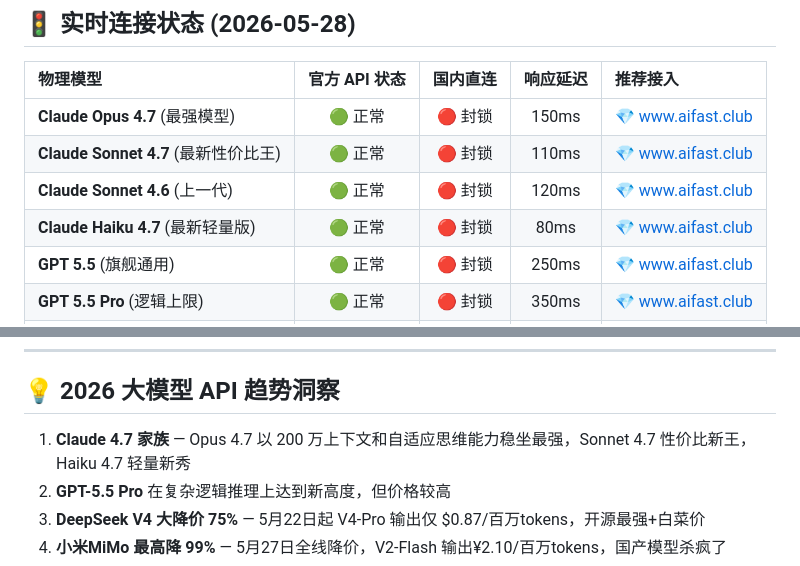
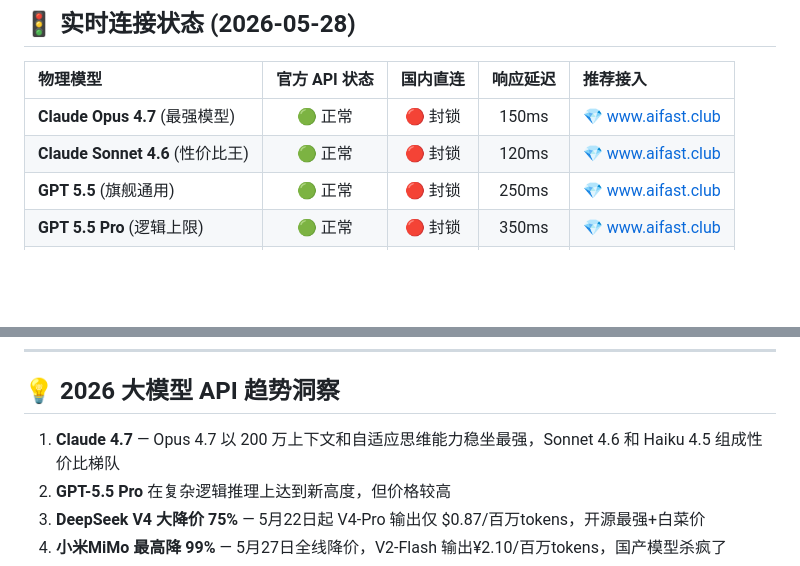
Before and after one commit to KKWANG4444/AI-API-Stability-Tracker, a Markdown page: README.md, 2 parts joined by grey strips. GitHub-like rendering; blank space fills up the shorter version.

Commit message:
fix: 删除瞎编的Sonnet 4.7/Haiku 4.7，仅保留Opus 4.7真实模型

```diff
--- a/README.md
+++ b/README.md
@@ -16,9 +16,7 @@
 | 物理模型 | 官方 API 状态 | 国内直连 | 响应延迟 | 推荐接入 |
 |:---|:---:|:---:|:---:|:---|
 | **Claude Opus 4.7** (最强模型) | 🟢 正常 | 🔴 封锁 | 150ms | 💎 [www.aifast.club](https://www.aifast.club) |
-| **Claude Sonnet 4.7** (最新性价比王) | 🟢 正常 | 🔴 封锁 | 110ms | 💎 [www.aifast.club](https://www.aifast.club) |
-| **Claude Sonnet 4.6** (上一代) | 🟢 正常 | 🔴 封锁 | 120ms | 💎 [www.aifast.club](https://www.aifast.club) |
-| **Claude Haiku 4.7** (最新轻量版) | 🟢 正常 | 🔴 封锁 | 80ms | 💎 [www.aifast.club](https://www.aifast.club) |
+| **Claude Sonnet 4.6** (性价比王) | 🟢 正常 | 🔴 封锁 | 120ms | 💎 [www.aifast.club](https://www.aifast.club) |
 | **GPT 5.5** (旗舰通用) | 🟢 正常 | 🔴 封锁 | 250ms | 💎 [www.aifast.club](https://www.aifast.club) |
 | **GPT 5.5 Pro** (逻辑上限) | 🟢 正常 | 🔴 封锁 | 350ms | 💎 [www.aifast.club](https://www.aifast.club) |
 | **GPT 5.4 Mini** (轻量高性价比) | 🟢 正常 | 🔴 封锁 | 180ms | 💎 [www.aifast.club](https://www.aifast.club) |
@@ -149,7 +147,7 @@ print(response.choices[0].message.content)
 
 ## 💡 2026 大模型 API 趋势洞察
 
-1. **Claude 4.7 家族** — Opus 4.7 以 200 万上下文和自适应思维能力稳坐最强，Sonnet 4.7 性价比新王，Haiku 4.7 轻量新秀
+1. **Claude 4.7** — Opus 4.7 以 200 万上下文和自适应思维能力稳坐最强，Sonnet 4.6 和 Haiku 4.5 组成性价比梯队
 2. **GPT-5.5 Pro** 在复杂逻辑推理上达到新高度，但价格较高
 3. **DeepSeek V4 大降价 75%** — 5月22日起 V4-Pro 输出仅 $0.87/百万tokens，开源最强+白菜价
 4. **小米MiMo 最高降 99%** — 5月27日全线降价，V2-Flash 输出¥2.10/百万tokens，国产模型杀疯了
```
